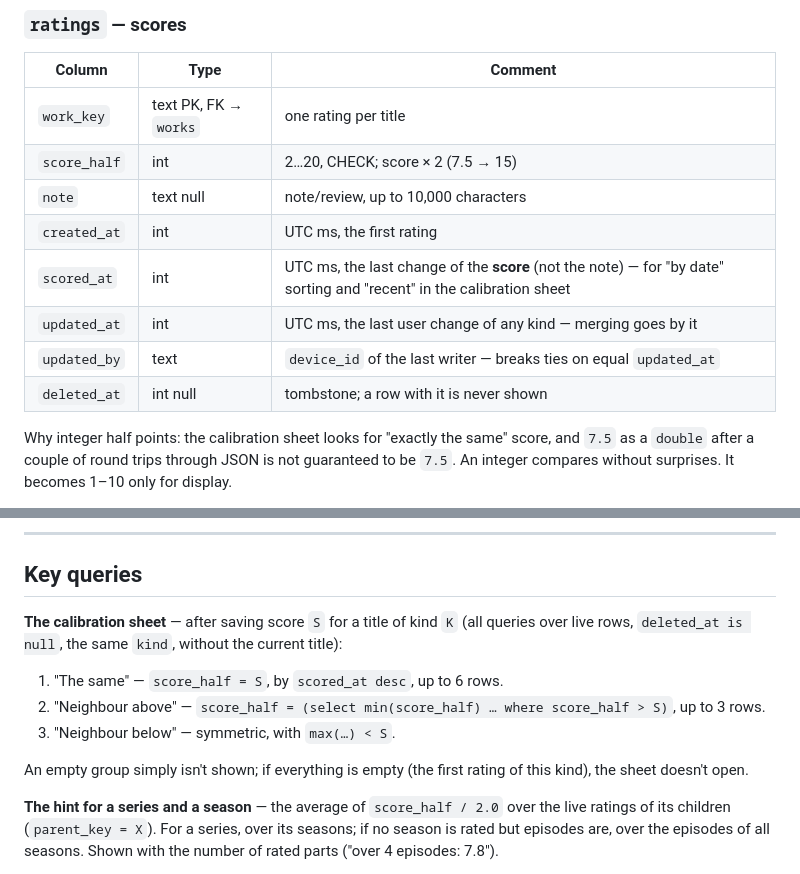
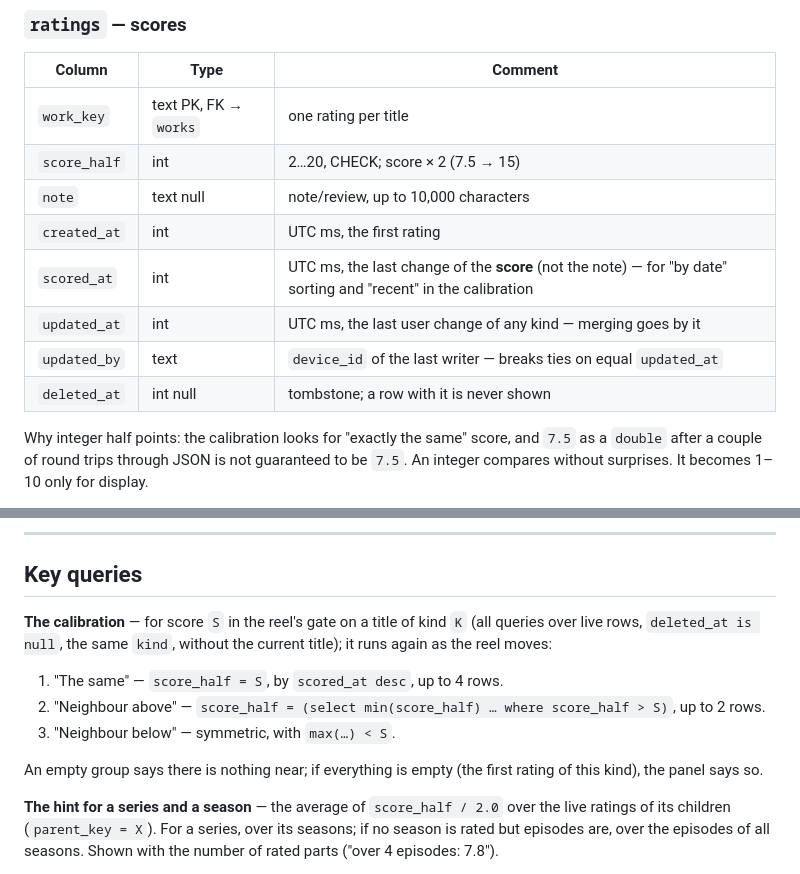
Before and after one commit to tiltozavr2545/Framebook, a Markdown page: docs/data-model.md, 2 parts joined by grey strips. Rendered like a GitHub page.

```diff
--- a/docs/data-model.md
+++ b/docs/data-model.md
@@ -124,12 +124,12 @@ Invariants:
 | `score_half` | int | 2…20, CHECK; score × 2 (7.5 → 15) |
 | `note` | text null | note/review, up to 10,000 characters |
 | `created_at` | int | UTC ms, the first rating |
-| `scored_at` | int | UTC ms, the last change of the **score** (not the note) — for "by date" sorting and "recent" in the calibration sheet |
+| `scored_at` | int | UTC ms, the last change of the **score** (not the note) — for "by date" sorting and "recent" in the calibration |
 | `updated_at` | int | UTC ms, the last user change of any kind — merging goes by it |
 | `updated_by` | text | `device_id` of the last writer — breaks ties on equal `updated_at` |
 | `deleted_at` | int null | tombstone; a row with it is never shown |
 
-Why integer half points: the calibration sheet looks for "exactly the same"
+Why integer half points: the calibration looks for "exactly the same"
 score, and `7.5` as a `double` after a couple of round trips through JSON is
 not guaranteed to be `7.5`. An integer compares without surprises. It becomes
 1–10 only for display.
@@ -226,17 +226,17 @@ files. Details are in [sync.md](sync.md).
 
 ## Key queries
 
-**The calibration sheet** — after saving score `S` for a title of kind `K`
-(all queries over live rows, `deleted_at is null`, the same `kind`, without
-the current title):
+**The calibration** — for score `S` in the reel's gate on a title of kind
+`K` (all queries over live rows, `deleted_at is null`, the same `kind`,
+without the current title); it runs again as the reel moves:
 
-1. "The same" — `score_half = S`, by `scored_at desc`, up to 6 rows.
+1. "The same" — `score_half = S`, by `scored_at desc`, up to 4 rows.
 2. "Neighbour above" — `score_half = (select min(score_half) … where score_half > S)`,
-   up to 3 rows.
+   up to 2 rows.
 3. "Neighbour below" — symmetric, with `max(…) < S`.
 
-An empty group simply isn't shown; if everything is empty (the first rating
-of this kind), the sheet doesn't open.
+An empty group says there is nothing near; if everything is empty (the
+first rating of this kind), the panel says so.
 
 **The hint for a series and a season** — the average of `score_half / 2.0`
 over the live ratings of its children (`parent_key = X`). For a series, over
```
Also changed, not shown: docs/client-architecture.md (+68 -23 lines), docs/future-development.md (+0 -2 lines).
